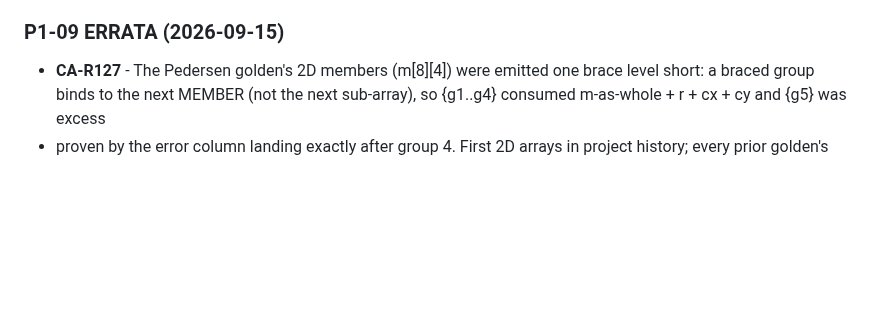
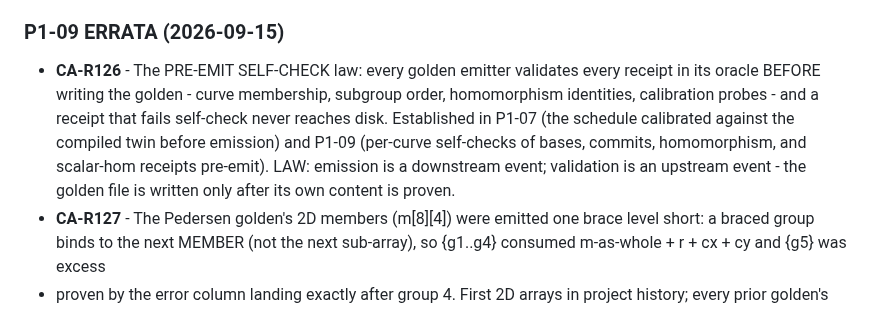
Before and after one commit to sarinsk629-blip/hsma-core, a Markdown page: docs/DECISIONS.md, the part around the change. GitHub-like rendering; blank space fills up the shorter version.

Commit message:
docs: CA-R126 - the pre-emit self-check law (emitters validate every receipt before writing; established P1-07/P1-09)

```diff
--- a/docs/DECISIONS.md
+++ b/docs/DECISIONS.md
@@ -2033,6 +2033,14 @@ must be homomorphic. This layer supplies binding + hiding + homomorphism on
 both Pasta curves from proven primitives only (sha256, both curve twins).
 **Supersedes:** N/A
 ### P1-09 ERRATA (2026-09-15)
+- **CA-R126** - The PRE-EMIT SELF-CHECK law: every golden emitter validates every
+receipt in its oracle BEFORE writing the golden - curve membership, subgroup
+order, homomorphism identities, calibration probes - and a receipt that fails
+self-check never reaches disk. Established in P1-07 (the schedule calibrated
+against the compiled twin before emission) and P1-09 (per-curve self-checks of
+bases, commits, homomorphism, and scalar-hom receipts pre-emit). LAW: emission
+is a downstream event; validation is an upstream event - the golden file is
+written only after its own content is proven.
 - **CA-R127** - The Pedersen golden's 2D members (m[8][4]) were emitted one
 brace level short: a braced group binds to the next MEMBER (not the next
 sub-array), so {g1..g4} consumed m-as-whole + r + cx + cy and {g5} was excess
```
